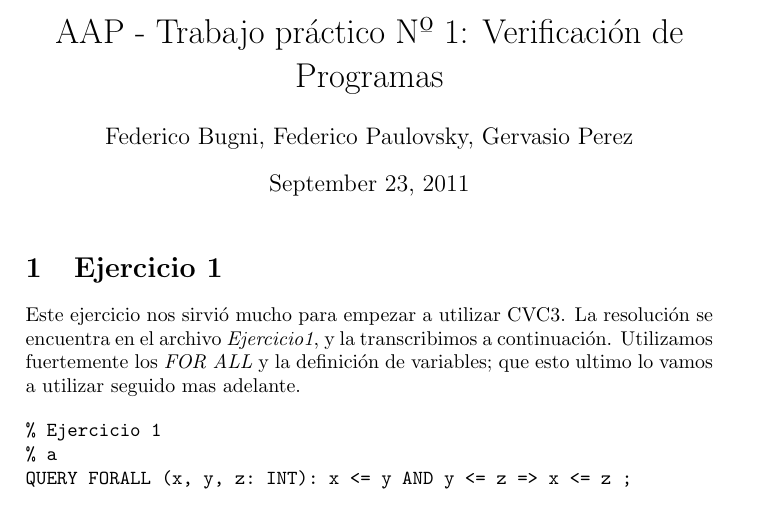
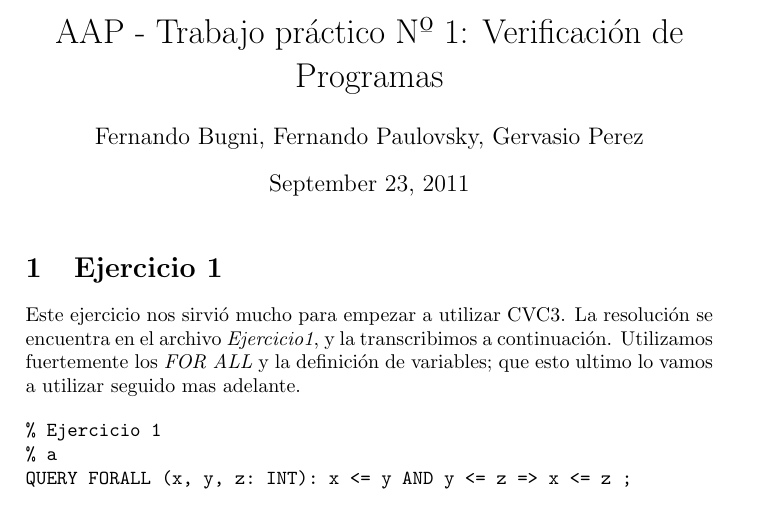
Before and after one commit to sherwoodinc/aap-2c2011, a LaTeX document (PestVerificator/informe/informe.tex): part of page 1 of 4, cut so that both start at the same text. Compiled offline with pdfLaTeX.

Commit message:
* Ultima version del Informe con nombres corregidos * Un par de comments en tests nuestros

```diff
--- a/PestVerificator/informe/informe.tex
+++ b/PestVerificator/informe/informe.tex
@@ -1,7 +1,7 @@
 \documentclass[a4paper]{article}
 \usepackage[utf8]{inputenc}
 
-\author{Federico Bugni, Federico Paulovsky, Gervasio Perez}
+\author{Fernando Bugni, Fernando Paulovsky, Gervasio Perez}
 \title{AAP - Trabajo práctico Nº 1: Verificación de Programas}
 
 \begin{document}
```
Also changed, not shown: PestVerificator/informe/informe.pdf, 4 other files.
